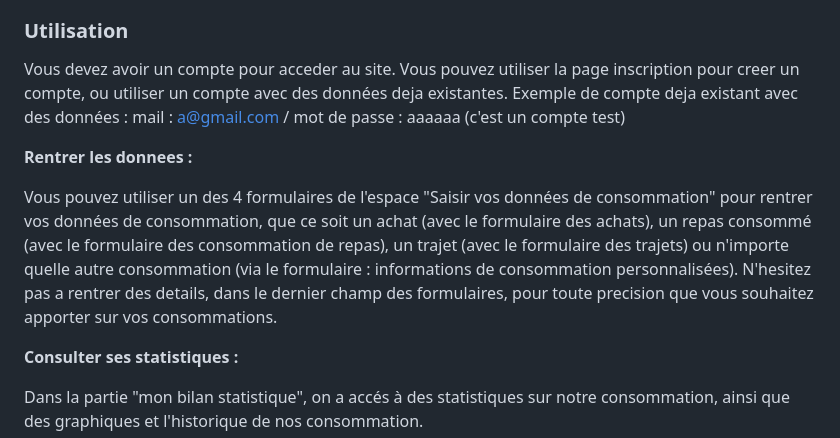
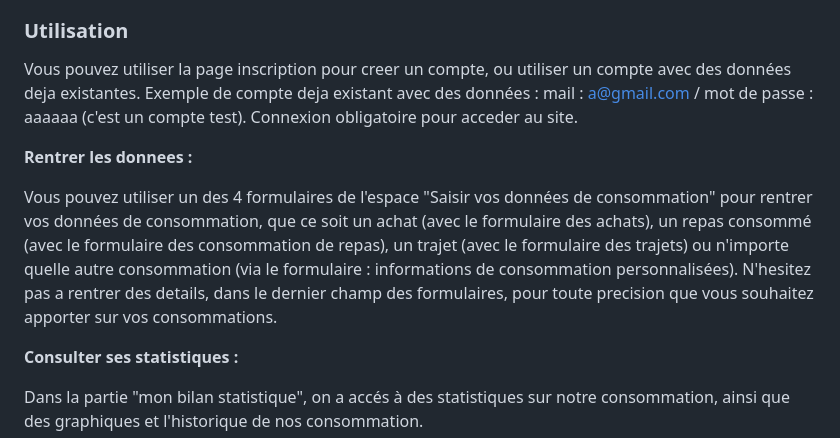
Before and after one commit to amin0704/ecolito, a Markdown page: readme.md, the part around the change. Drawn GitHub-style.

```diff
--- a/readme.md
+++ b/readme.md
@@ -30,11 +30,12 @@ Le service utilisé pour l'envoi de mails est Brevo. (clé envoyée via Discord)
 
 
 ### Utilisation
-Vous devez avoir un compte pour acceder au site. Vous pouvez utiliser la page inscription pour creer un compte, ou utiliser un compte avec des données deja existantes. Exemple de compte deja existant avec des données : mail : a@gmail.com / mot de passe : aaaaaa (c'est un compte test)
+Vous pouvez utiliser la page inscription pour creer un compte, ou utiliser un compte avec des données deja existantes. Exemple de compte deja existant avec des données : mail : a@gmail.com / mot de passe : aaaaaa (c'est un compte test). Connexion obligatoire pour acceder au site.
 
 **Rentrer les donnees :**
 
-Vous pouvez utiliser un des 4 formulaires de l'espace "Saisir vos données de consommation" pour rentrer vos données de consommation, que ce soit un achat (avec le formulaire des achats), un repas consommé (avec le formulaire des consommation de repas), un trajet (avec le formulaire des trajets) ou n'importe quelle autre consommation (via le formulaire : informations de consommation personnalisées). N'hesitez pas a rentrer des details, dans le dernier champ des formulaires, pour toute precision que vous souhaitez apporter sur vos consommations.
+Vous pouvez utiliser un des 4 formulaires de l'espace "Saisir vos données de consommation" pour rentrer vos données de consommation, que ce soit un achat (avec le formulaire des achats), un repas consommé (avec le formulaire des consommation de repas), un trajet (avec le formulaire des trajets) ou n'importe quelle autre consommation (via le formulaire : informations de consommation personnalisées).
+N'hesitez pas a rentrer des details, dans le dernier champ des formulaires, pour toute precision que vous souhaitez apporter sur vos consommations.
 
 **Consulter ses statistiques :**
 
```
